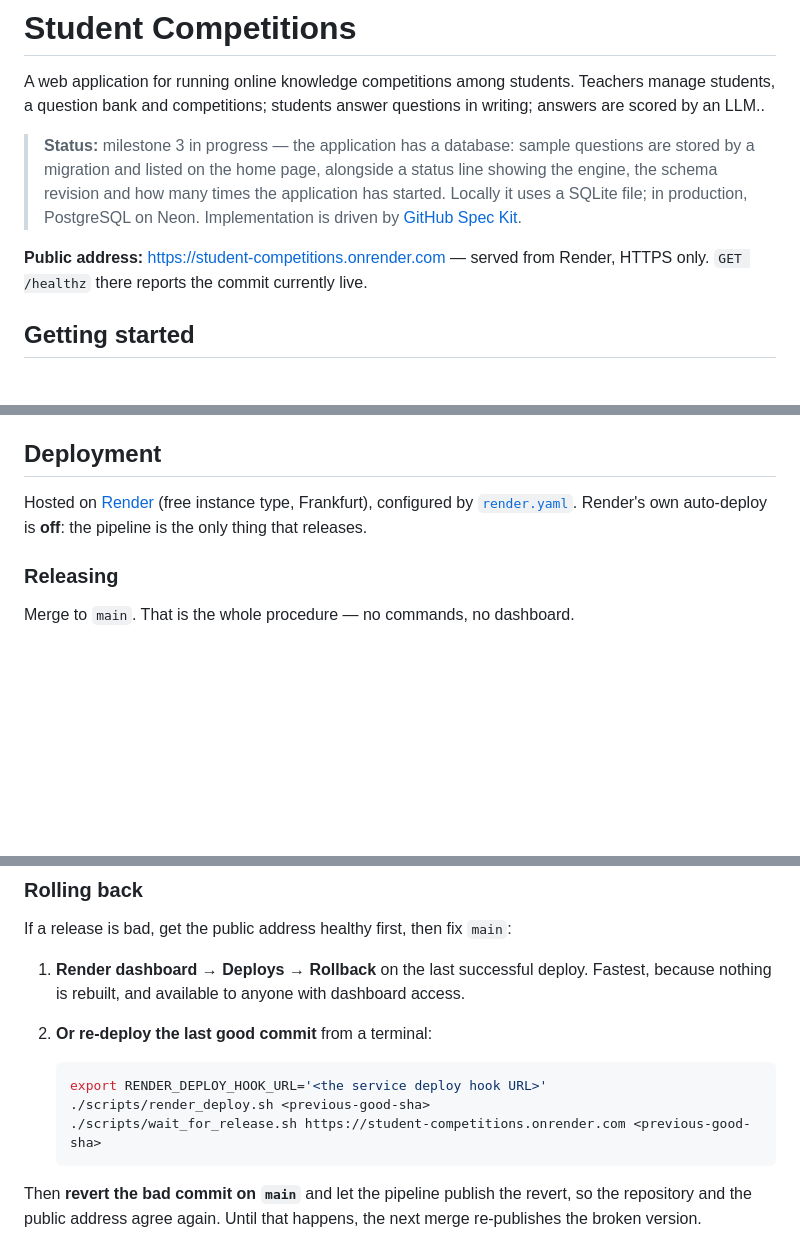
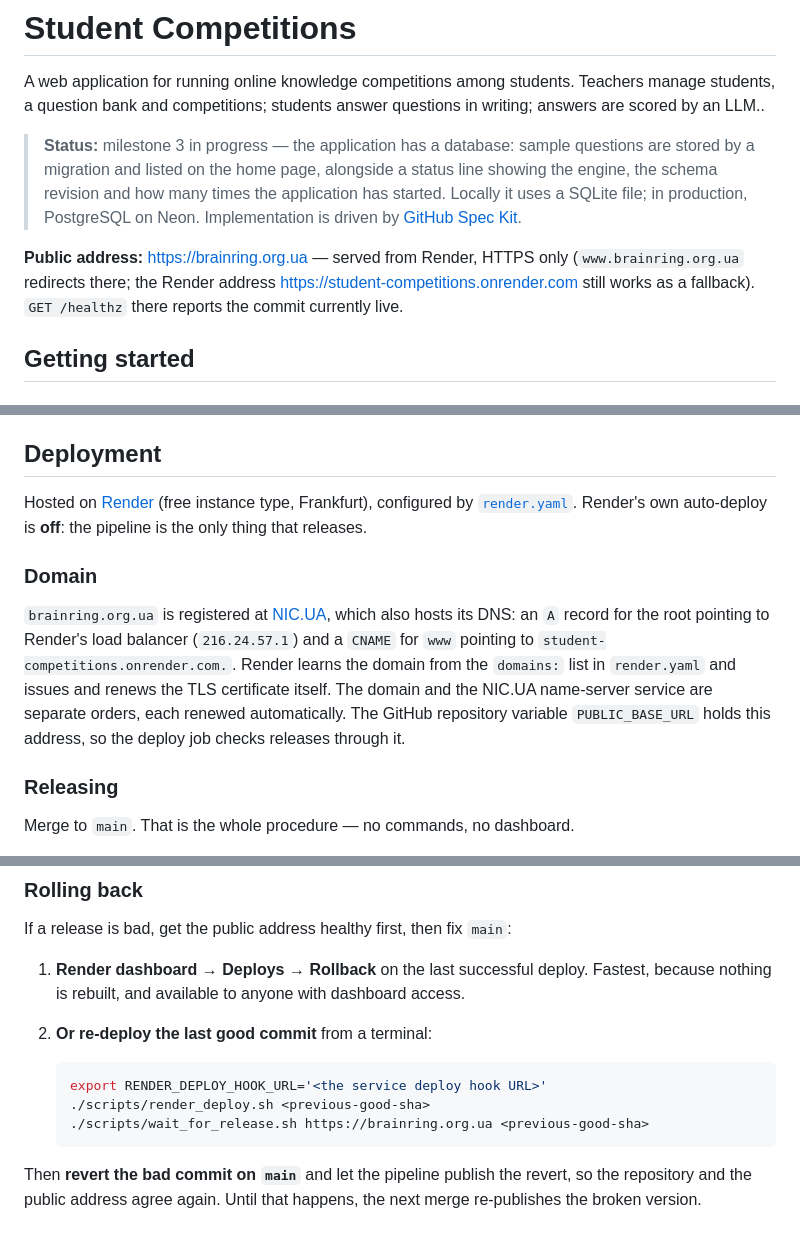
Before and after one commit to EwlKirill/Student-Competitions, a Markdown page: README.md, 3 parts joined by grey strips. GitHub-like rendering; blank space fills up the shorter version.

````diff
--- a/README.md
+++ b/README.md
@@ -4,7 +4,7 @@ A web application for running online knowledge competitions among students. Teac
 
 > **Status:** milestone 3 in progress — the application has a database: sample questions are stored by a migration and listed on the home page, alongside a status line showing the engine, the schema revision and how many times the application has started. Locally it uses a SQLite file; in production, PostgreSQL on Neon. Implementation is driven by [GitHub Spec Kit](https://github.com/github/spec-kit).
 
-**Public address:** <https://student-competitions.onrender.com> — served from Render, HTTPS only. `GET /healthz` there reports the commit currently live.
+**Public address:** <https://brainring.org.ua> — served from Render, HTTPS only (`www.brainring.org.ua` redirects there; the Render address <https://student-competitions.onrender.com> still works as a fallback). `GET /healthz` there reports the commit currently live.
 
 ## Getting started
 
@@ -140,6 +140,10 @@ The complete configuration surface. Locally every one is optional — the applic
 
 Hosted on [Render](https://render.com) (free instance type, Frankfurt), configured by [`render.yaml`](render.yaml). Render's own auto-deploy is **off**: the pipeline is the only thing that releases.
 
+### Domain
+
+`brainring.org.ua` is registered at [NIC.UA](https://nic.ua), which also hosts its DNS: an `A` record for the root pointing to Render's load balancer (`216.24.57.1`) and a `CNAME` for `www` pointing to `student-competitions.onrender.com.`. Render learns the domain from the `domains:` list in `render.yaml` and issues and renews the TLS certificate itself. The domain and the NIC.UA name-server service are separate orders, each renewed automatically. The GitHub repository variable `PUBLIC_BASE_URL` holds this address, so the deploy job checks releases through it.
+
 ### Releasing
 
 Merge to `main`. That is the whole procedure — no commands, no dashboard.
@@ -164,7 +168,7 @@ If a release is bad, get the public address healthy first, then fix `main`:
    ```bash
    export RENDER_DEPLOY_HOOK_URL='<the service deploy hook URL>'
    ./scripts/render_deploy.sh <previous-good-sha>
-   ./scripts/wait_for_release.sh https://student-competitions.onrender.com <previous-good-sha>
+   ./scripts/wait_for_release.sh https://brainring.org.ua <previous-good-sha>
    ```
 
 Then **revert the bad commit on `main`** and let the pipeline publish the revert, so the repository and the public address agree again. Until that happens, the next merge re-publishes the broken version.
````
